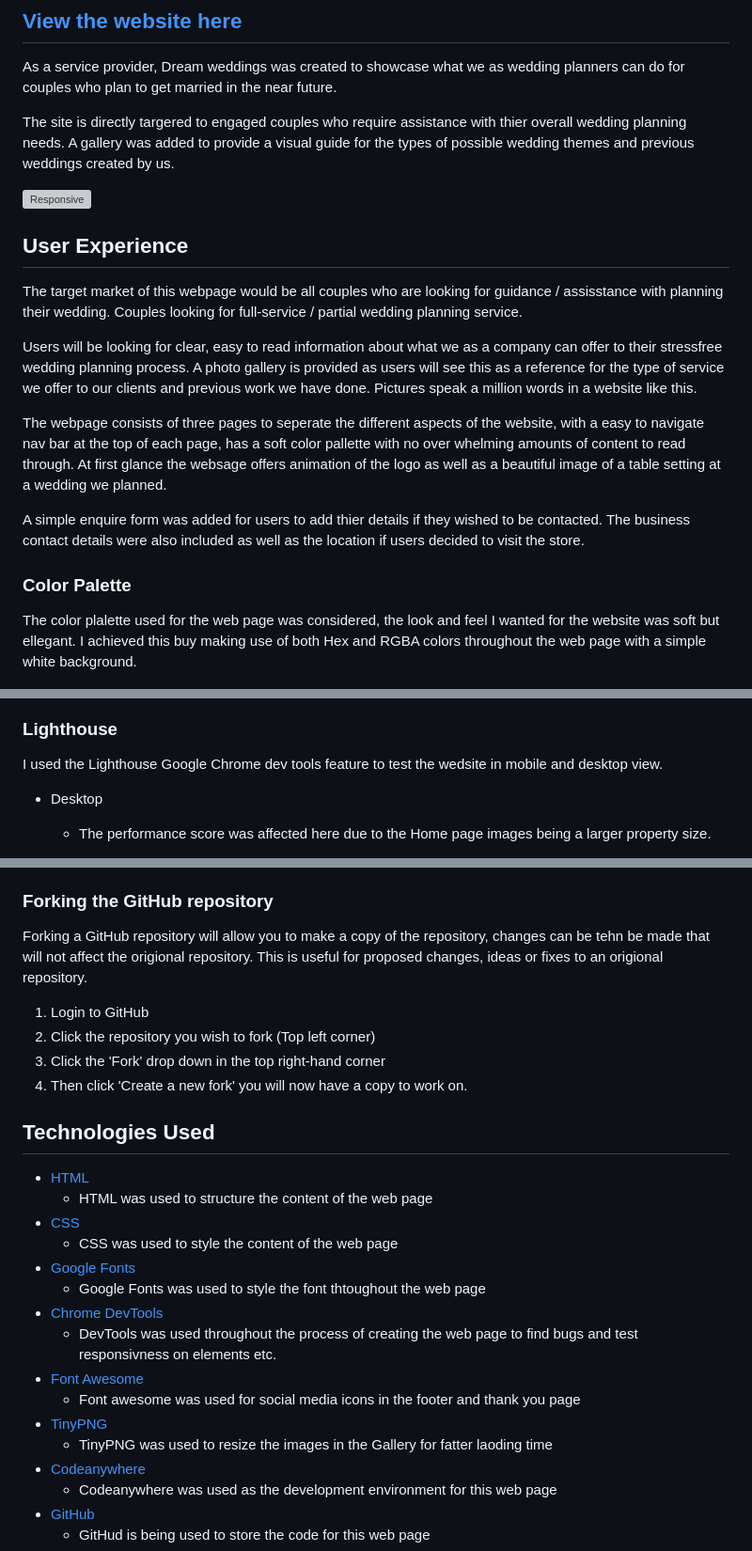
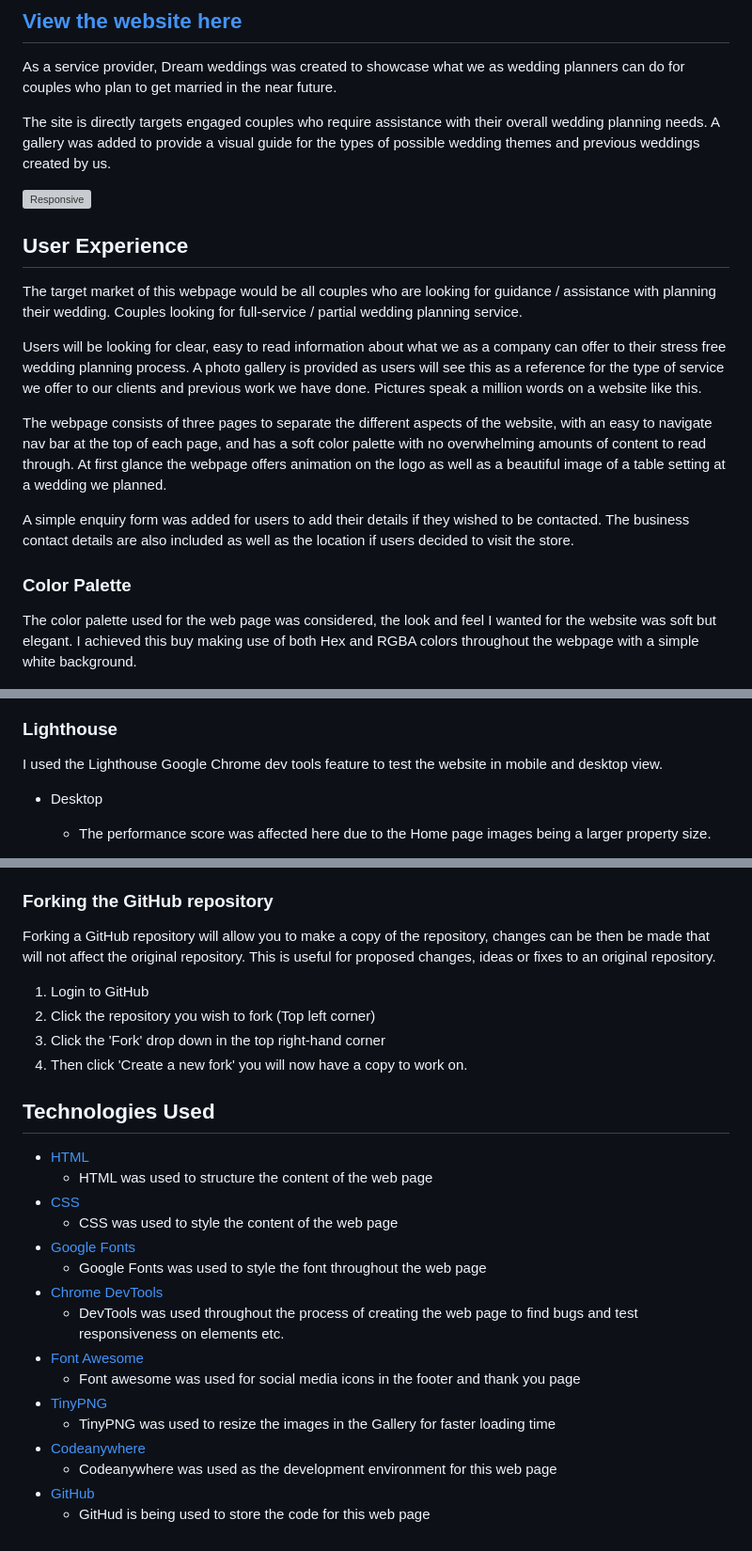
Before and after one commit to NicoleJackson89/pp1-dream-wedding, a Markdown page: README.md, 3 parts joined by grey strips. Shown at 94% size. GitHub-like rendering; grey boxes are pictures that could not be loaded.

```diff
--- a/README.md
+++ b/README.md
@@ -4,23 +4,23 @@
 
 As a service provider, Dream weddings was created to showcase what we as wedding planners can do for couples who plan to get married in the near future.
 
-The site is directly targered to engaged couples who require assistance with thier overall wedding planning needs. A gallery was added to provide a visual guide for the types of possible wedding themes and previous weddings created by us.
+The site is directly targets engaged couples who require assistance with their overall wedding planning needs. A gallery was added to provide a visual guide for the types of possible wedding themes and previous weddings created by us.
 
 ![Responsive](./assets/readme/am-i-responsive.png)
 
 ## User Experience
 
-The target market of this webpage would be all couples who are looking for guidance / assisstance with planning their wedding. Couples looking for full-service / partial wedding planning service.
+The target market of this webpage would be all couples who are looking for guidance / assistance with planning their wedding. Couples looking for full-service / partial wedding planning service.
 
-Users will be looking for clear, easy to read information about what we as a company can offer to their stressfree wedding planning process. A photo gallery is provided as users will see this as a reference for the type of service we offer to our clients and previous work we have done. Pictures speak a million words in a website like this.
+Users will be looking for clear, easy to read information about what we as a company can offer to their stress free wedding planning process. A photo gallery is provided as users will see this as a reference for the type of service we offer to our clients and previous work we have done. Pictures speak a million words on a website like this.
 
- The webpage consists of three pages to seperate the different aspects of the website, with a easy to navigate nav bar at the top of each page, has a soft color pallette with no over whelming amounts of content to read through. At first glance the websage offers animation of the logo as well as a beautiful image of a table setting at a wedding we planned.
+The webpage consists of three pages to separate the different aspects of the website, with an easy to navigate nav bar at the top of each page, and has a soft color palette with no overwhelming amounts of content to read through. At first glance the webpage offers animation on the logo as well as a beautiful image of a table setting at a wedding we planned.
 
- A simple enquire form was added for users to add thier details if they wished to be contacted. The business contact details were also included as well as the location if users decided to visit the store.
+A simple enquiry form was added for users to add their details if they wished to be contacted. The business contact details are also included as well as the location if users decided to visit the store.
 
 ### Color Palette
 
-The color plalette used for the web page was considered, the look and feel I wanted for the website was soft but ellegant. I achieved this buy making use of both Hex and RGBA colors throughout the web page with a simple white background.
+The color palette used for the web page was considered, the look and feel I wanted for the website was soft but elegant. I achieved this buy making use of both Hex and RGBA colors throughout the webpage with a simple white background.
 
 ![Color palette](./assets/readme/colors.png)
 
@@ -146,7 +146,7 @@ This website was designed on desktop view first as I thought this would be the m
 
 ### Lighthouse
 
-I used the Lighthouse Google Chrome dev tools feature to test the wedsite in mobile and desktop view.
+I used the Lighthouse Google Chrome dev tools feature to test the website in mobile and desktop view.
 
 - Desktop
 
@@ -208,7 +208,7 @@ Cloning a repository will download a full copy of the data to your computer. Thi
 
 ### Forking the GitHub repository
 
-Forking a GitHub repository will allow you to make a copy of the repository, changes can be tehn be made that will not affect the origional repository. This is useful for proposed changes, ideas or fixes to an origional repository.
+Forking a GitHub repository will allow you to make a copy of the repository, changes can be then be made that will not affect the original repository. This is useful for proposed changes, ideas or fixes to an original repository.
 
 1. Login to GitHub
 2. Click the repository you wish to fork (Top left corner)
@@ -222,13 +222,13 @@ Forking a GitHub repository will allow you to make a copy of the repository, cha
 - [CSS](https://en.wikipedia.org/wiki/CSS)
   - CSS was used to style the content of the web page
 - [Google Fonts](https://fonts.google.com/)
-  - Google Fonts was used to style the font thtoughout the web page
+  - Google Fonts was used to style the font throughout the web page
 - [Chrome DevTools](https://developer.chrome.com/docs/devtools/)
-  - DevTools was used throughout the process of creating the web page to find bugs and test responsivness on elements etc.
+  - DevTools was used throughout the process of creating the web page to find bugs and test responsiveness on elements etc.
 - [Font Awesome](https://fontawesome.com/)
   - Font awesome was used for social media icons in the footer and thank you page
 - [TinyPNG](https://tinypng.com/)
-  - TinyPNG was used to resize the images in the Gallery for fatter laoding time
+  - TinyPNG was used to resize the images in the Gallery for faster loading time
 - [Codeanywhere](https://codeanywhere.com/)
   - Codeanywhere was used as the development environment for this web page
 - [GitHub](https://github.com/)
```
Also changed, not shown: other parts of README.md (+21 -21 lines).
